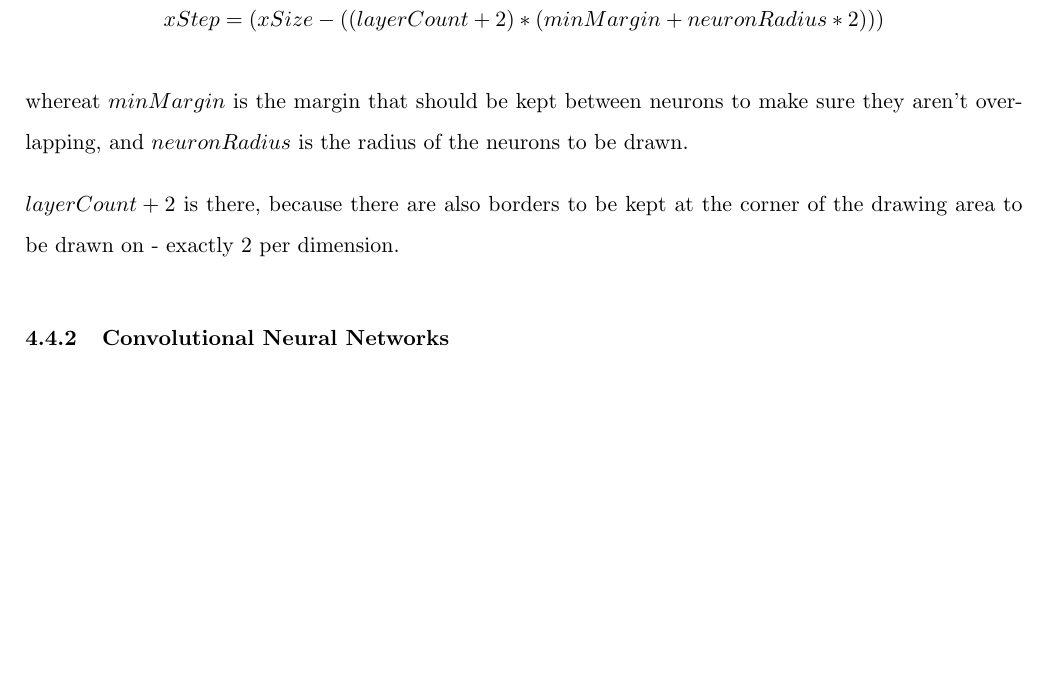
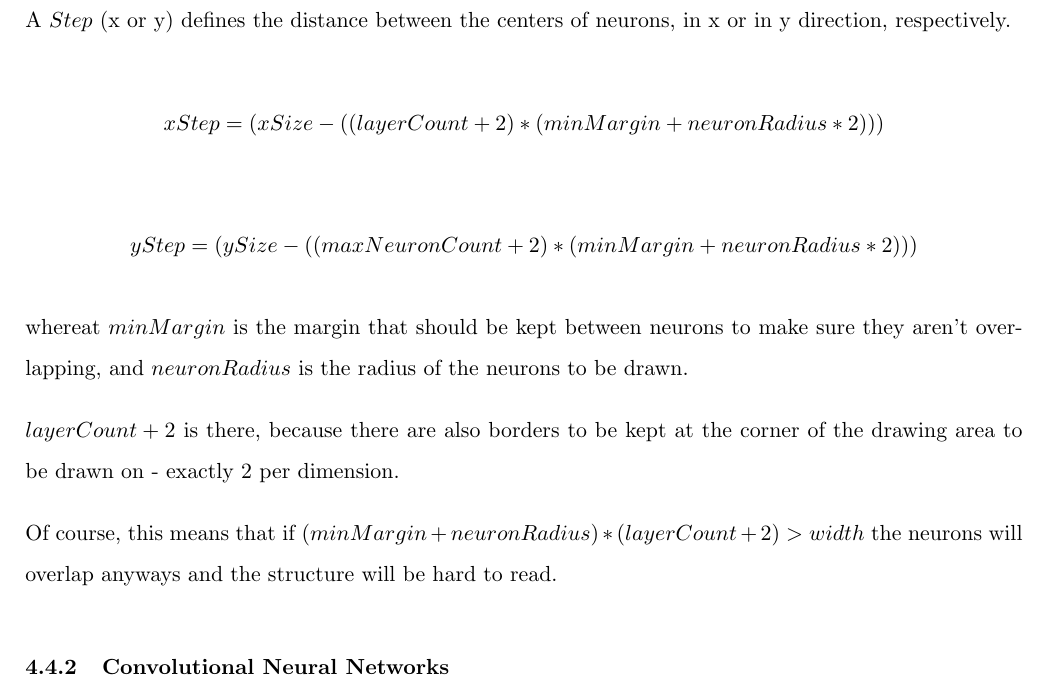
Before and after one commit to IDPA16/Docs, a LaTeX paper (main.tex, which reads sections/hippocrates, a neat implementation/visualizing neural networks/traditional neural networks.tex): part of page 17 of 32, cut at the place of the change, the shorter picture padded with empty space. Compiled offline with pdfLaTeX.

Commit message:
Some little fixing

```diff
--- a/sections/hippocrates, a neat implementation/visualizing neural networks/traditional neural networks.tex
+++ b/sections/hippocrates, a neat implementation/visualizing neural networks/traditional neural networks.tex
@@ -34,10 +34,14 @@ $ width $ is the available width (also $ xSize $), $ height $ is the available h
 
 $ layerCount $ is defined as the amount of layers, $ maxNeuronCount $ as the max amount of neurons in any layer.
 
-
+A $ Step $ (x or y) defines the distance between the centers of neurons, in x or in y direction, respectively.
 
 $$ xStep = (xSize - ((layerCount + 2) * (minMargin + neuronRadius * 2))) $$
+
+$$ yStep = (ySize - ((maxNeuronCount + 2) * (minMargin + neuronRadius * 2))) $$
 
  whereat $ minMargin $ is the margin that should be kept between neurons to make sure they aren't overlapping, and $ neuronRadius $ is the radius of the neurons to be drawn.
 
  $ layerCount + 2 $ is there, because there are also borders to be kept at the corner of the drawing area to be drawn on - exactly 2 per dimension.
+
+ Of course, this means that if $ (minMargin + neuronRadius) * (layerCount + 2) > width $ the neurons will overlap anyways and the structure will be hard to read.
```
